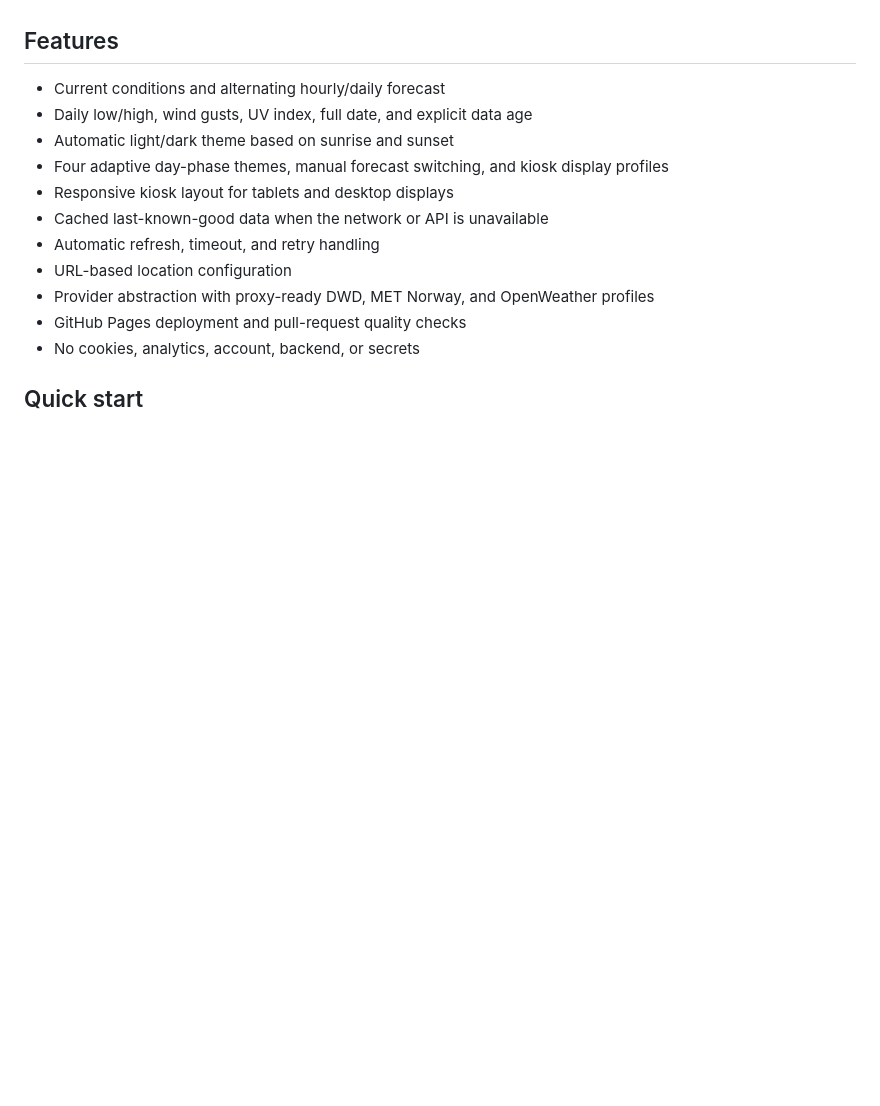
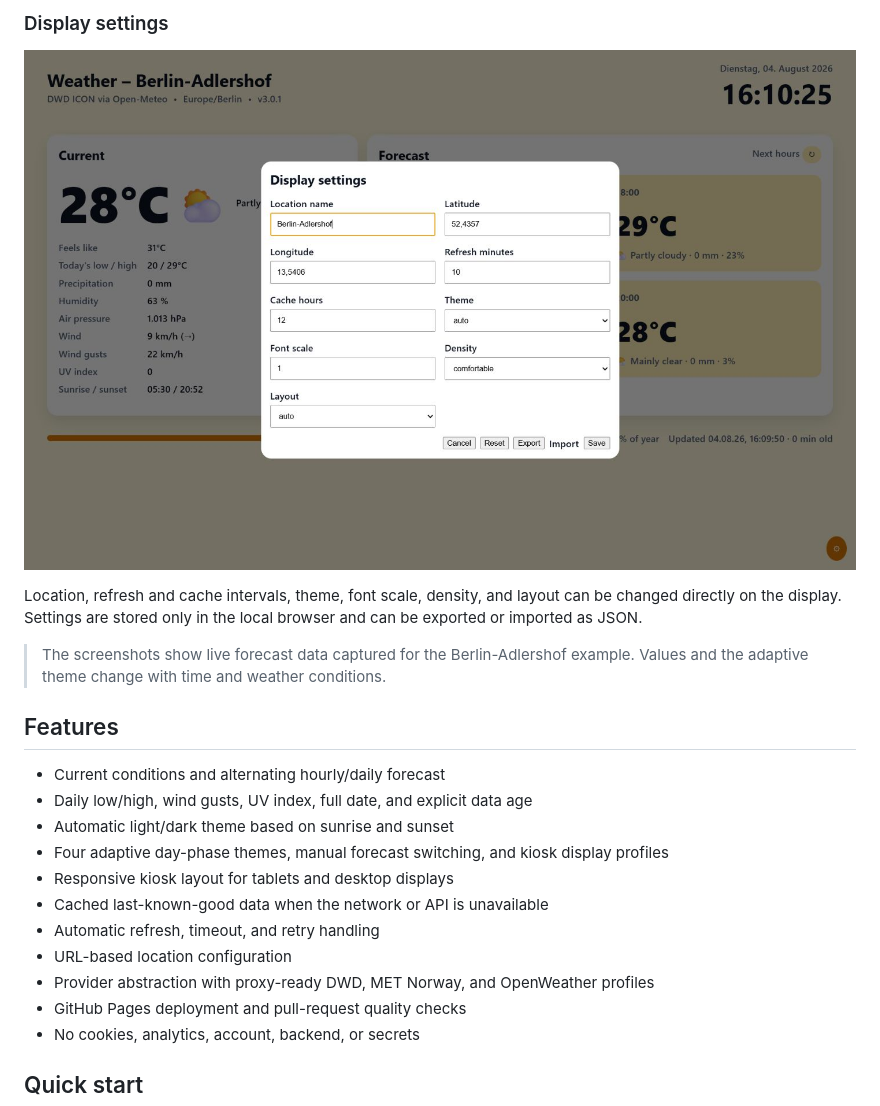
Before and after one commit to heckpiet/Info-Display-Wetter_Berlin_Adlershof, a Markdown page: README.md, the part around the change printed below. Rendered like a GitHub page; pictures changed too: docs/images/settings-dialog.png (added); blank space fills up the shorter version.

Commit message:
Add documentation screenshots (#10)
Co-authored-by: heckpiet <6371541+heckpiet@users.noreply.github.com>

```diff
--- a/README.md
+++ b/README.md
@@ -6,3 +21,10 @@ Berlin-Adlershof is the included example location. You can change it without reb
+### Display settings
+
+![Display settings dialog](docs/images/settings-dialog.png)
+
+Location, refresh and cache intervals, theme, font scale, density, and layout can be changed directly on the display. Settings are stored only in the local browser and can be exported or imported as JSON.
+
+> The screenshots show live forecast data captured for the Berlin-Adlershof example. Values and the adaptive theme change with time and weather conditions.
 
 ## Features
 
```
Also changed, not shown: other parts of README.md (+15 -0 lines), CHANGELOG.md (+6 -0 lines), docs/images/kiosk-daily-forecast.png (added), docs/images/kiosk-desktop.png (added), 3 other files.
